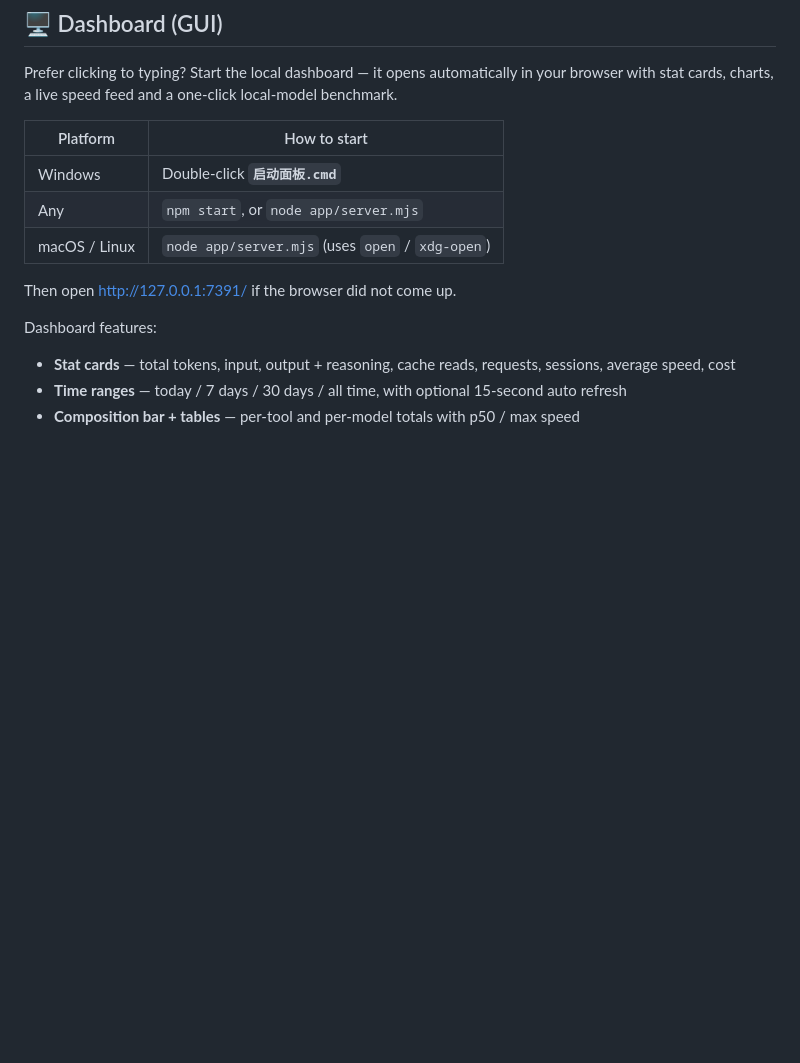
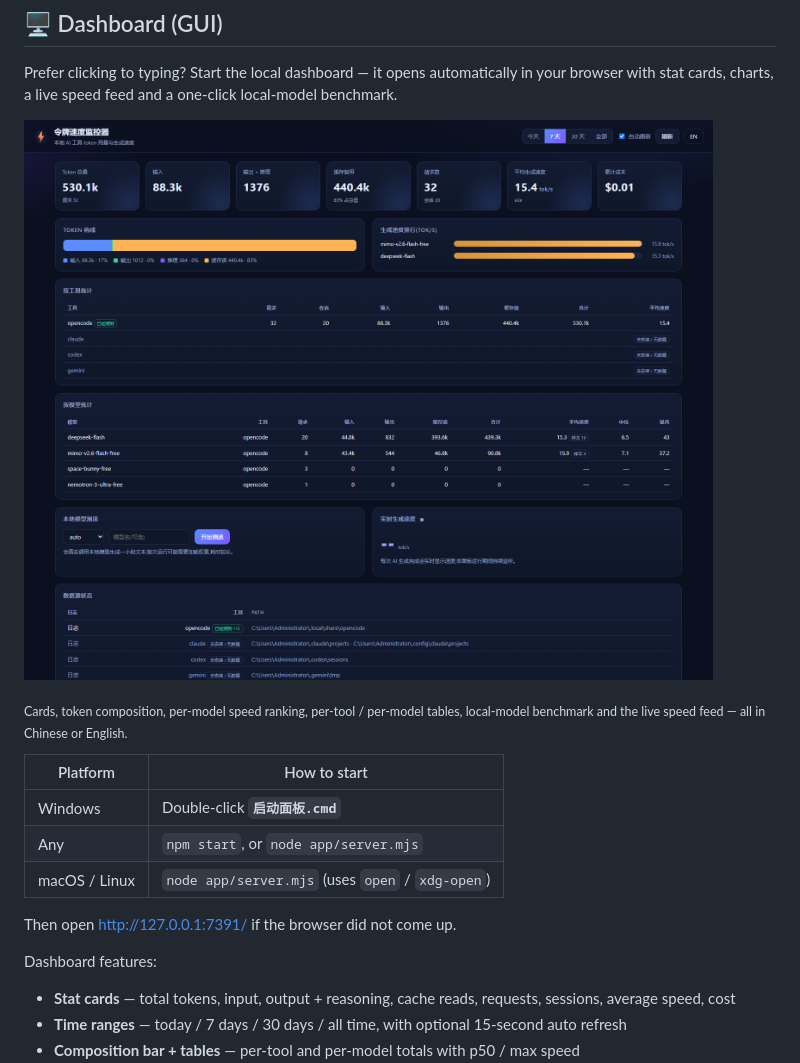
Before and after one commit to gyy147852qq-boop/token-speed-monitor, a Markdown page: README.md, the part around the change. GitHub-like rendering; pictures changed too: docs/dashboard.png (added); blank space fills up the shorter version.

Commit message:
Add dashboard screenshot to README; fix speed bar rendering; add ?nolive=1 embed mode

```diff
--- a/README.md
+++ b/README.md
@@ -92,6 +92,11 @@ sources  opencode:on  claude:on  codex:off  gemini:off
 
 Prefer clicking to typing? Start the local dashboard — it opens automatically in your
 browser with stat cards, charts, a live speed feed and a one-click local-model benchmark.
+
+![Token Speed Monitor dashboard](docs/dashboard.png)
+
+<sub>Cards, token composition, per-model speed ranking, per-tool / per-model tables,
+local-model benchmark and the live speed feed — all in Chinese or English.</sub>
 
 | Platform | How to start |
 | --- | --- |
```
Also changed, not shown: 2 other files.
